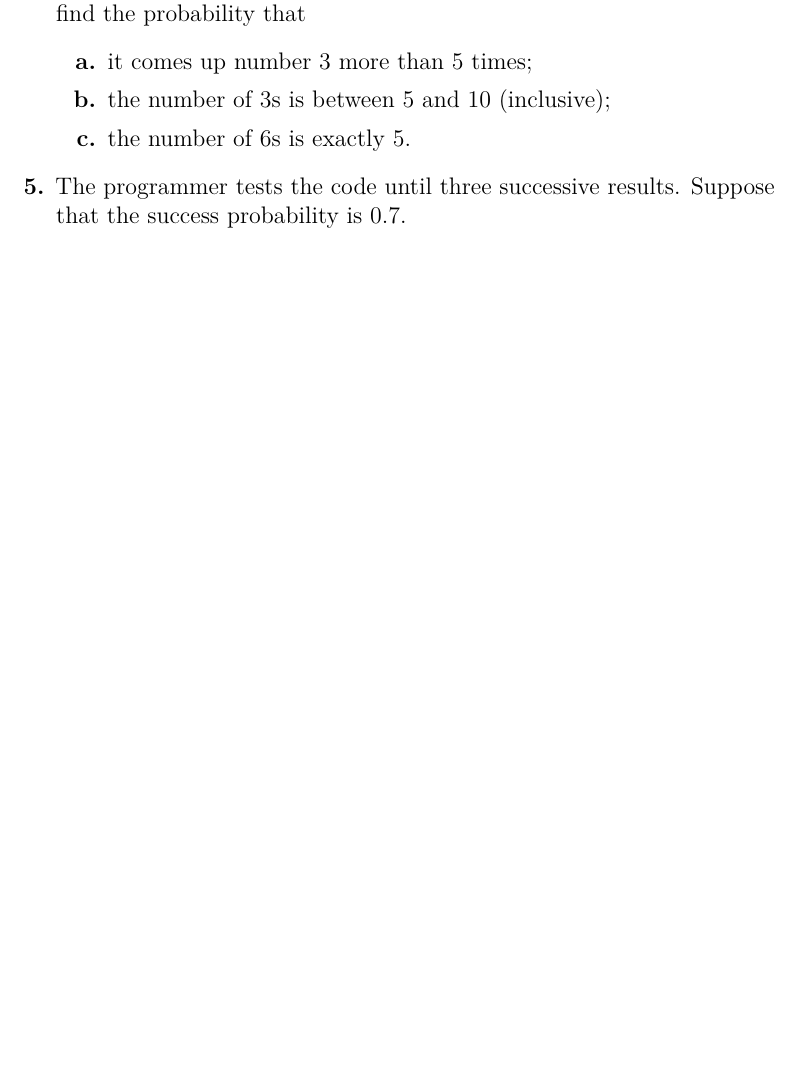
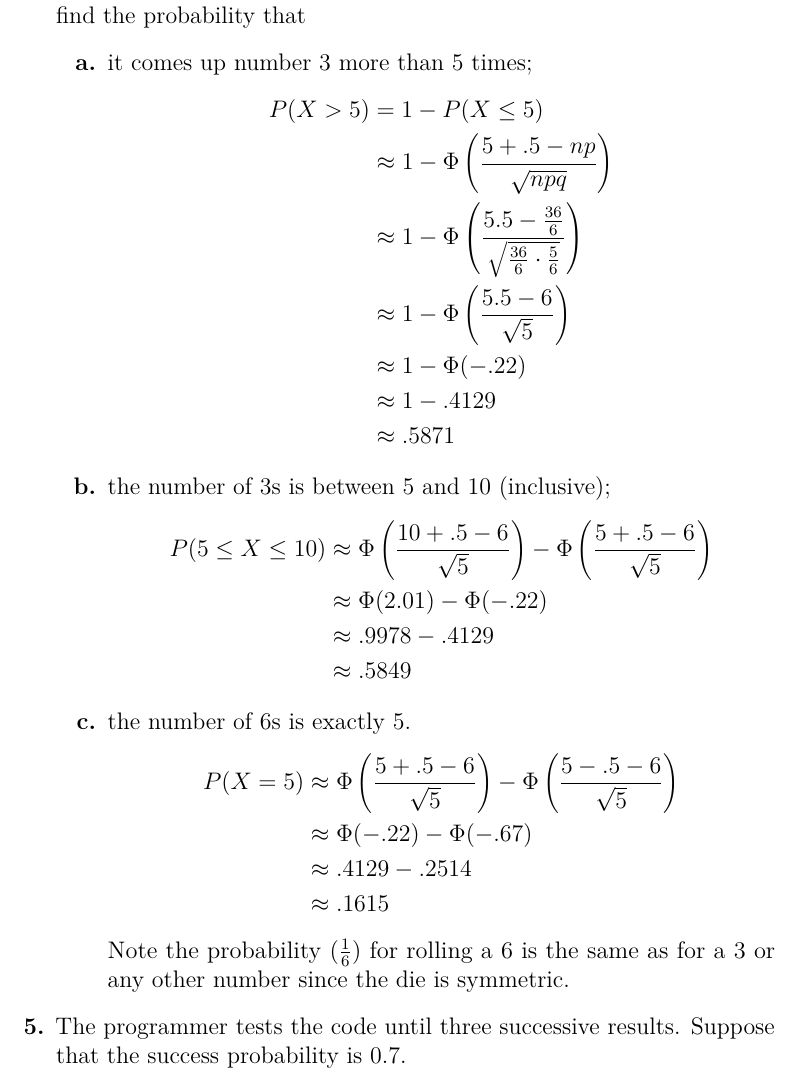
Before and after one commit to MarkKoz/math-341, a LaTeX problem sheet (homework/practice_final.tex): part of page 6 of 7 before the commit and part of page 6 of 8 after it, cut so that both start at the same text, the shorter picture padded with empty space. Compiled offline with pdfLaTeX.

Commit message:
Answer practice final 4

```diff
--- a/homework/practice_final.tex
+++ b/homework/practice_final.tex
@@ -146,10 +146,32 @@
     \begin{enumerate}
       \item[a.]
         it comes up number 3 more than 5 times;
+        \begin{align*}
+          P(X > 5) &= 1 - P(X \le 5) \\
+          &\approx 1 - \Phi\left(\frac{5 + .5 - np}{\sqrt{npq}}\right) \\
+          &\approx 1 - \Phi\left(\frac{5.5 - \frac{36}{6}}{\sqrt{\frac{36}{6} \cdot \frac{5}{6}}}\right) \\
+          &\approx 1 - \Phi\left(\frac{5.5 - 6}{\sqrt{5}}\right) \\
+          &\approx 1 - \Phi(-.22) \\
+          &\approx 1 - .4129 \\
+          &\approx .5871
+        \end{align*}
       \item[b.]
-         the number of 3s is between 5 and 10 (inclusive);
+        the number of 3s is between 5 and 10 (inclusive);
+        \begin{align*}
+          P(5 \le X \le 10) &\approx \Phi\left(\frac{10 + .5 - 6}{\sqrt{5}}\right) - \Phi\left(\frac{5 + .5 - 6}{\sqrt{5}}\right) \\
+          &\approx \Phi(2.01) - \Phi(-.22) \\
+          &\approx .9978 - .4129 \\
+          &\approx .5849
+        \end{align*}
       \item[c.]
         the number of 6s is exactly 5.
+        \begin{align*}
+          P(X = 5) &\approx \Phi\left(\frac{5 + .5 - 6}{\sqrt{5}}\right) - \Phi\left(\frac{5 - .5 - 6}{\sqrt{5}}\right) \\
+          &\approx \Phi(-.22)  - \Phi(-.67) \\
+          &\approx .4129 - .2514 \\
+          &\approx .1615
+        \end{align*}
+        Note the probability ($\frac{1}{6}$) for rolling a 6 is the same as for a 3 or any other number since the die is symmetric.
     \end{enumerate}
   \item[5.]
     The programmer tests the code until three successive results. Suppose that the success probability is 0.7.
```
